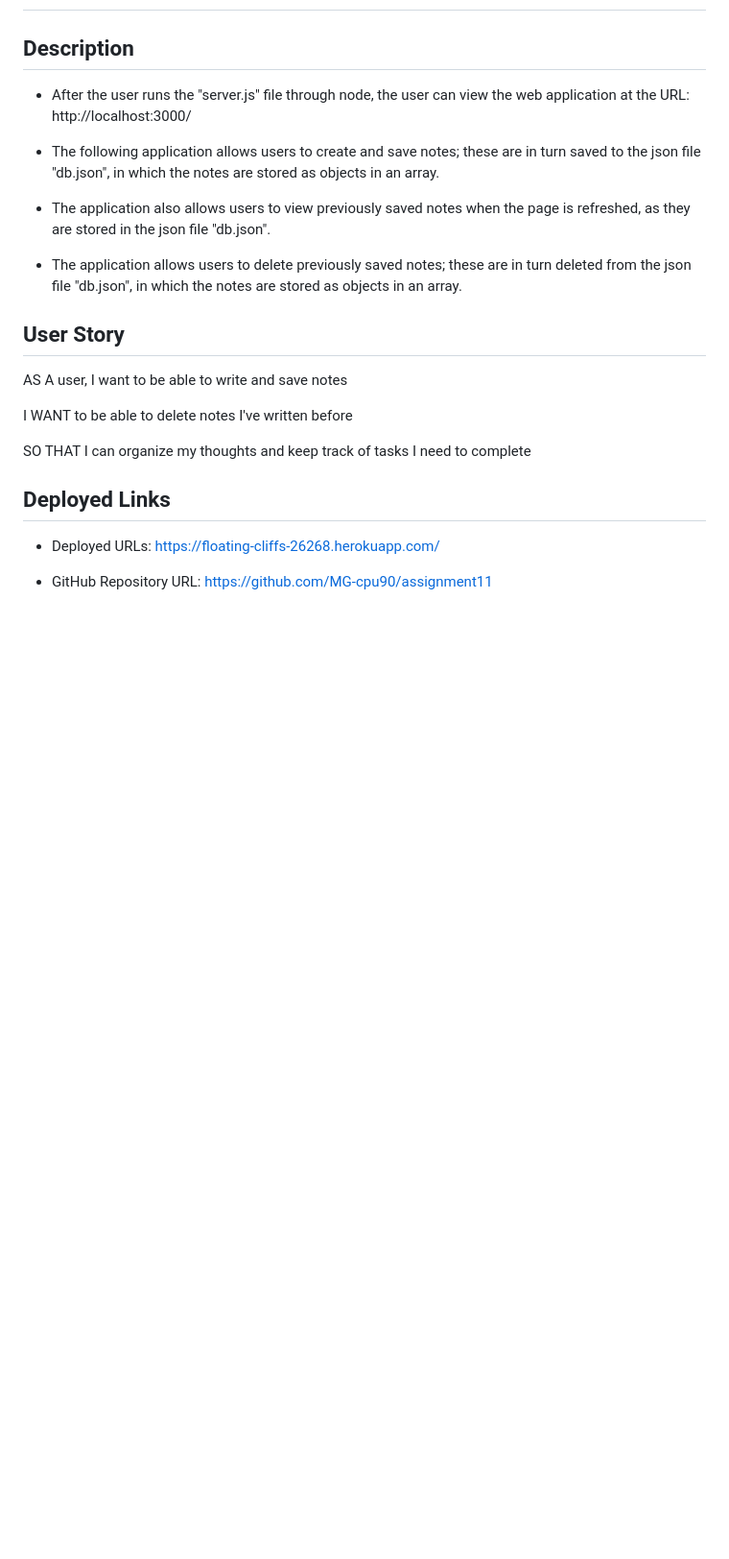
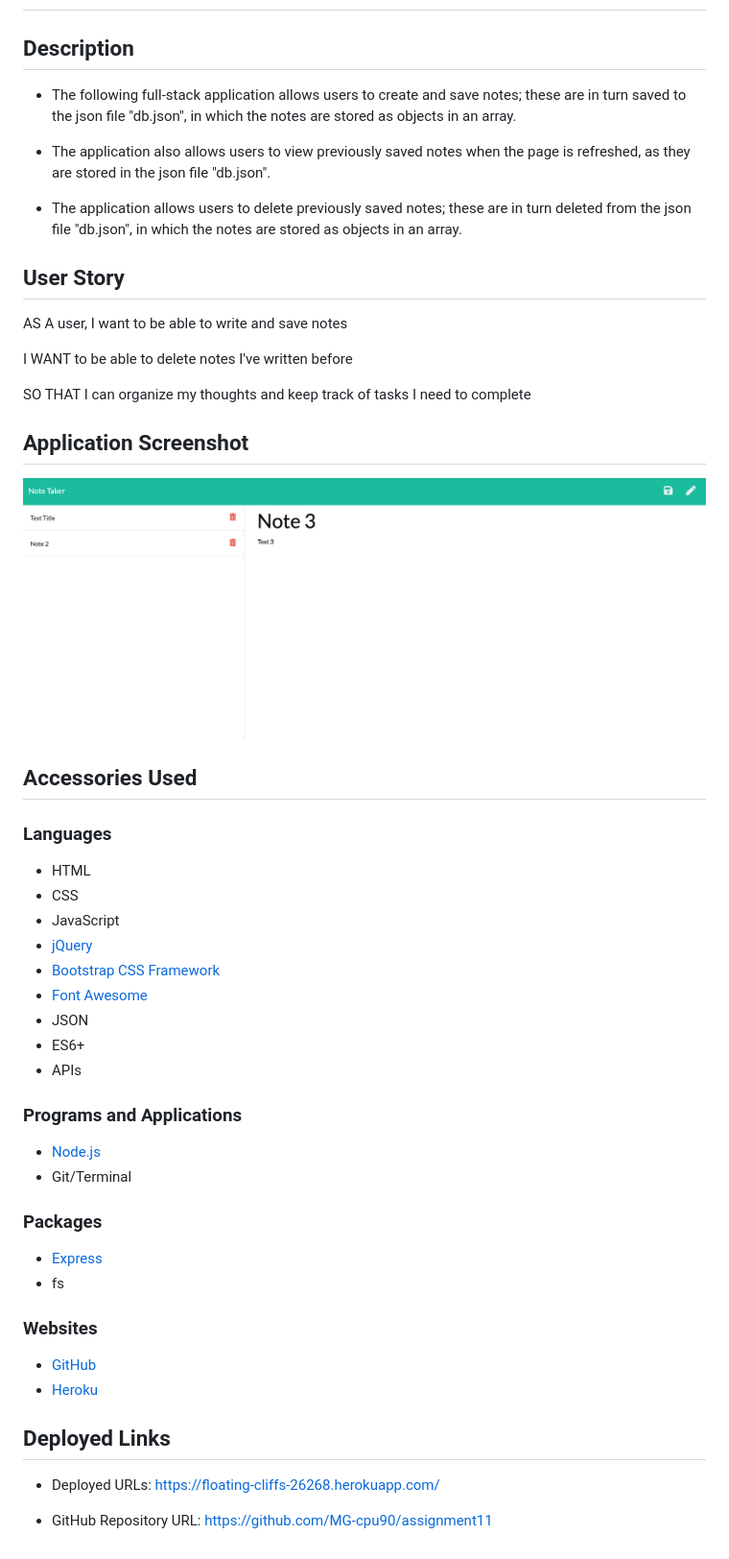
Before and after one commit to MG-cpu90/assignment11, a Markdown page: README.md, the part around the change. Shown: that part at 96% size. GitHub-like rendering; pictures changed too: public/assets/img/note_taker.png (added); blank space fills up the shorter version.

Commit message:
added screenshot and added technologies to readme

```diff
--- a/README.md
+++ b/README.md
@@ -2,9 +2,7 @@
 
 ## Description
 
-* After the user runs the "server.js" file through node, the user can view the web application at the URL: http://localhost:3000/
-
-* The following application allows users to create and save notes; these are in turn saved to the json file "db.json", in which the notes are stored as objects in an array.
+* The following full-stack application allows users to create and save notes; these are in turn saved to the json file "db.json", in which the notes are stored as objects in an array.
 
 * The application also allows users to view previously saved notes when the page is refreshed, as they are stored in the json file "db.json".
 
@@ -20,6 +18,34 @@ I WANT to be able to delete notes I've written before
 SO THAT I can organize my thoughts and keep track of tasks I need to complete
 
 
+## Application Screenshot
+
+![alt text](./public/assets/img/note_taker.png "Thankly Home Page Screen Shot")
+
+## Accessories Used
+### Languages
+* HTML
+* CSS
+* JavaScript
+* [jQuery](https://jquery.com/)
+* [Bootstrap CSS Framework](https://getbootstrap.com/)
+* [Font Awesome](https://fontawesome.com/)
+* JSON
+* ES6+
+* APIs
+
+### Programs and Applications
+* [Node.js](https://nodejs.org/en/)
+* Git/Terminal
+
+### Packages
+* [Express](https://expressjs.com/)
+* fs
+
+### Websites
+* [GitHub](https://github.com/)
+* [Heroku](https://www.heroku.com/)
+
 ## Deployed Links
 
 * Deployed URLs: https://floating-cliffs-26268.herokuapp.com/
```
